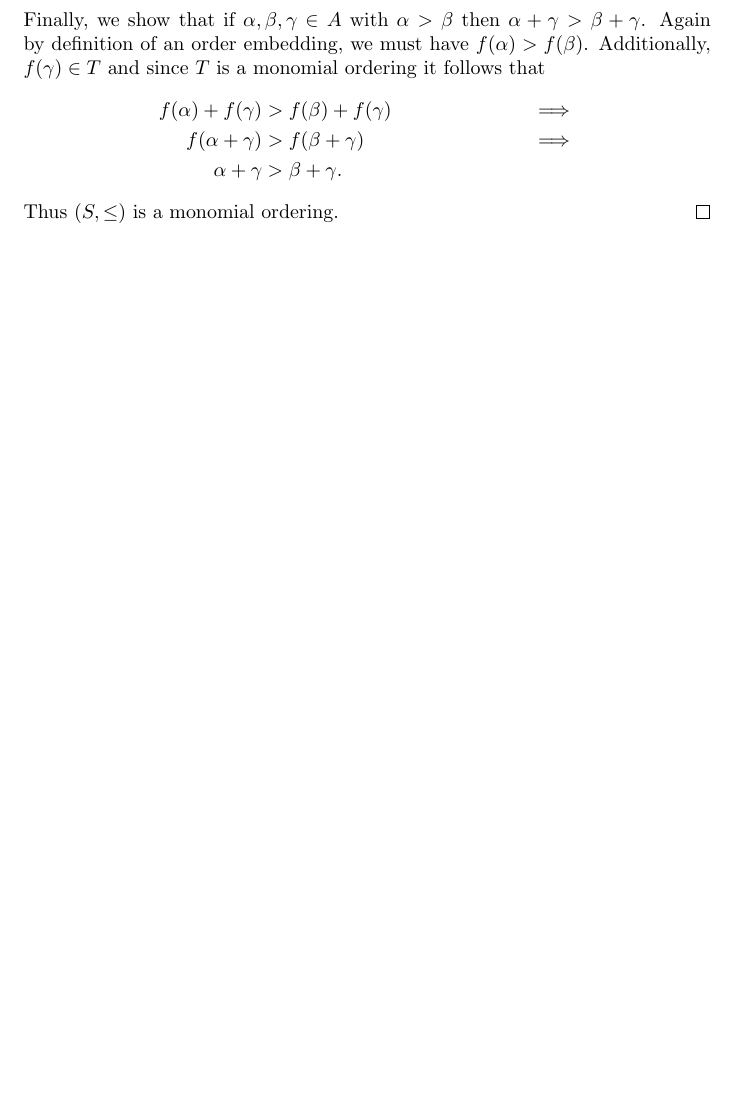
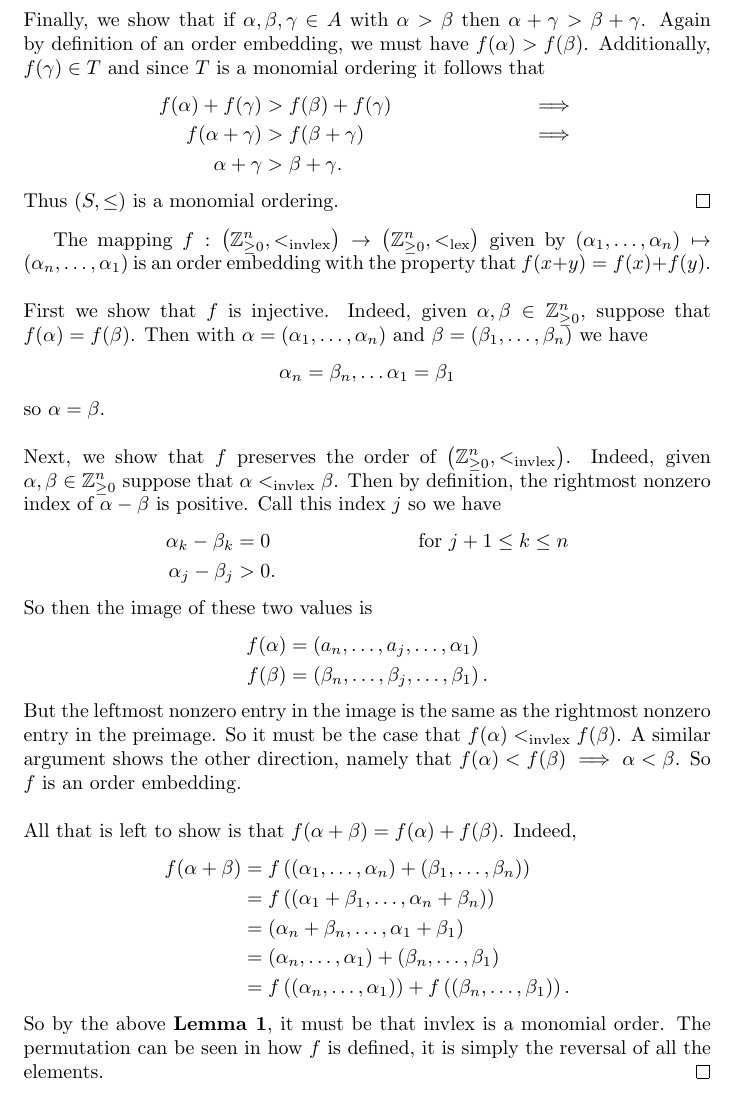
Before and after one commit to ewilbur/alg-geo-assn3, a LaTeX document (assn3.tex): part of page 4 of 11 before the commit and part of page 4 of 12 after it, cut so that both start at the same text, the shorter picture padded with empty space. Compiled offline with pdfLaTeX.

Commit message:
Finished 2.2.6

```diff
--- a/assn3.tex
+++ b/assn3.tex
@@ -139,6 +139,38 @@
 		\end{align*}
 		Thus $(S, \leq)$ is a monomial ordering.
 	\end{proof}
+	The mapping $f : \left( \ZZ_{\geq 0}^n, <_{\text{invlex}}\right) \to \left(\ZZ_{\geq 0}^n, <_{\text{lex}}\right)$ given by $\left(\alpha_1,\dots,\alpha_n\right) \mapsto \left(\alpha_n,\dots,\alpha_1\right)$ is an order embedding with the property that $f(x + y) = f(x) + f(y)$.
+	\\
+	\\
+	First we show that $f$ is injective. Indeed, given $\alpha, \beta \in \ZZ_{\geq 0}^n$, suppose that $f(\alpha) = f(\beta)$. Then with $\alpha = (\alpha_1,\dots,\alpha_n)$ and $\beta = (\beta_1,\dots,\beta_n)$ we have
+	$$
+		\alpha_n = \beta_n, \dots \alpha_1 = \beta_1
+	$$
+	so $\alpha = \beta$.
+	\\
+	\\
+	Next, we show that $f$ preserves the order of $\left(\ZZ_{\geq 0}^n, <_{\text{invlex}}\right)$. Indeed, given $\alpha, \beta \in \ZZ_{\geq 0}^n$ suppose that $\alpha <_{\text{invlex}} \beta$. Then by definition, the rightmost nonzero index of $\alpha - \beta$ is positive. Call this index $j$ so we have
+	\begin{align*}
+		\alpha_k - \beta_k &= 0 && \text{for $j + 1 \leq k \leq n$} \\
+		\alpha_j - \beta_j &> 0.
+	\end{align*}
+	So then the image of these two values is
+	\begin{align*}
+		f(\alpha) &= \left(a_n,\dots,a_j,\dots,\alpha_1\right) \\
+		f(\beta) &= \left(\beta_n,\dots,\beta_j,\dots,\beta_1\right).
+	\end{align*}
+	But the leftmost nonzero entry in the image is the same as the rightmost nonzero entry in the preimage. So it must be the case that $f(\alpha) <_{\text{invlex}} f(\beta)$. A similar argument shows the other direction, namely that $f(\alpha) < f(\beta) \implies \alpha < \beta$. So $f$ is an order embedding.
+	\\
+	\\
+	All that is left to show is that $f(\alpha + \beta) = f(\alpha) + f(\beta)$. Indeed,
+	\begin{align*}
+		f(\alpha + \beta) &= f\left(\left(\alpha_1,\dots,\alpha_n\right) + \left(\beta_1,\dots,\beta_n\right)\right) \\
+		&= f\left(\left(\alpha_1 + \beta_1,\dots,\alpha_n + \beta_n\right)\right) \\
+		&= \left(\alpha_n + \beta_n,\dots,\alpha_1 + \beta_1\right) \\
+		&= \left(\alpha_n,\dots,\alpha_1\right) + \left(\beta_n,\dots,\beta_1\right) \\
+		&= f\left(\left(\alpha_n,\dots,\alpha_1\right)\right) + f\left(\left(\beta_n,\dots,\beta_1\right)\right).
+	\end{align*}
+	So by the above \textbf{Lemma 1}, it must be that invlex is a monomial order. The permutation can be seen in how $f$ is defined, it is simply the reversal of all the elements.
 \end{solution}
 
 \subsection*{2.3.5} We will study the division of $f = x^3 - x^2y - x^2z + x$ by $f_1 = x^2y-z$ and $f_2 = xy - 1$.
```
Also changed, not shown: assn3.pdf.
